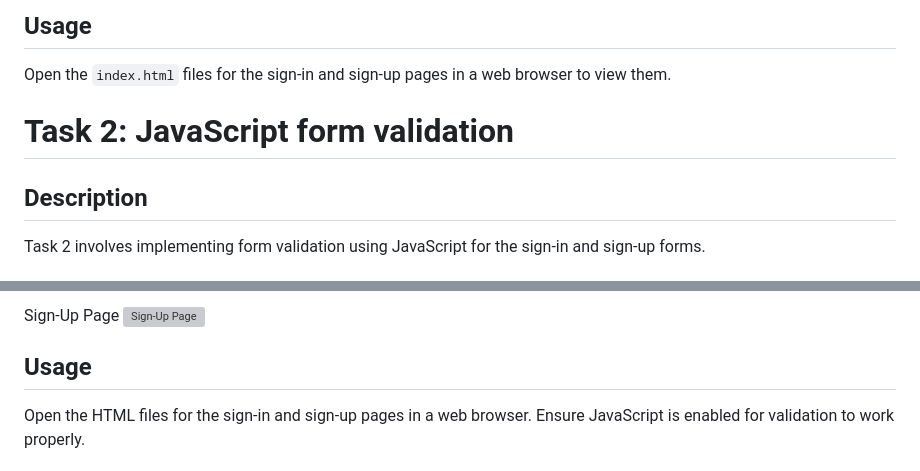
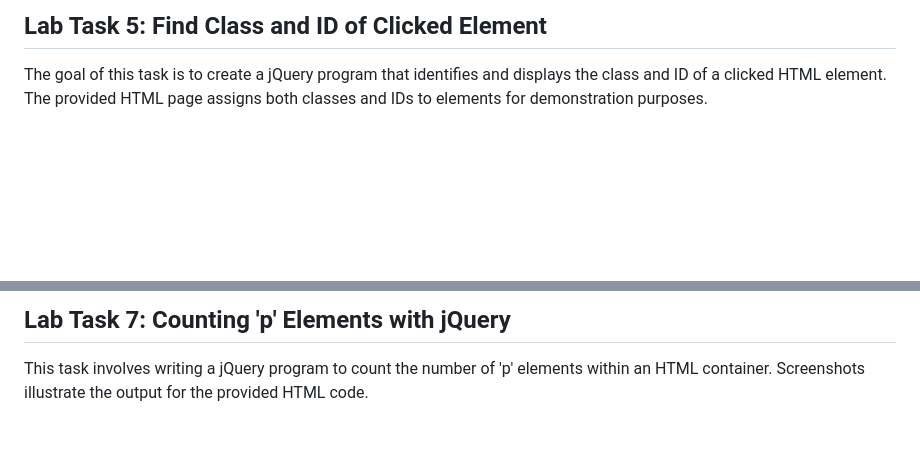
Before and after one commit to husnaingujjar170/Web-Assignment-2, a Markdown page: README.md, 2 parts joined by grey strips. Drawn GitHub-style; blank space fills up the shorter version; grey boxes are pictures that could not be loaded.

```diff
--- a/README.md
+++ b/README.md
@@ -49,8 +33,5 @@ Sign-Up Page
 
-## Usage
-Open the `index.html` files for the sign-in and sign-up pages in a web browser to view them.
+## Lab Task 5: Find Class and ID of Clicked Element
 
-# Task 2: JavaScript form validation
-## Description
-Task 2 involves implementing form validation using JavaScript for the sign-in and sign-up forms.
+The goal of this task is to create a jQuery program that identifies and displays the class and ID of a clicked HTML element. The provided HTML page assigns both classes and IDs to elements for demonstration purposes.
 
@@ -73,7 +47,5 @@ Sign-In Page
 
-Sign-Up Page
-![Sign-Up Page](Assignment2_task2/signup.png)
-## Usage
-Open the HTML files for the sign-in and sign-up pages in a web browser. Ensure JavaScript is enabled for validation to work properly.
+## Lab Task 7: Counting 'p' Elements with jQuery
 
+This task involves writing a jQuery program to count the number of 'p' elements within an HTML container. Screenshots illustrate the output for the provided HTML code.
 
```
Also changed, not shown: other parts of README.md (+32 -73 lines), Pics/CDN.png (added), Pics/Jquery.png (added).
